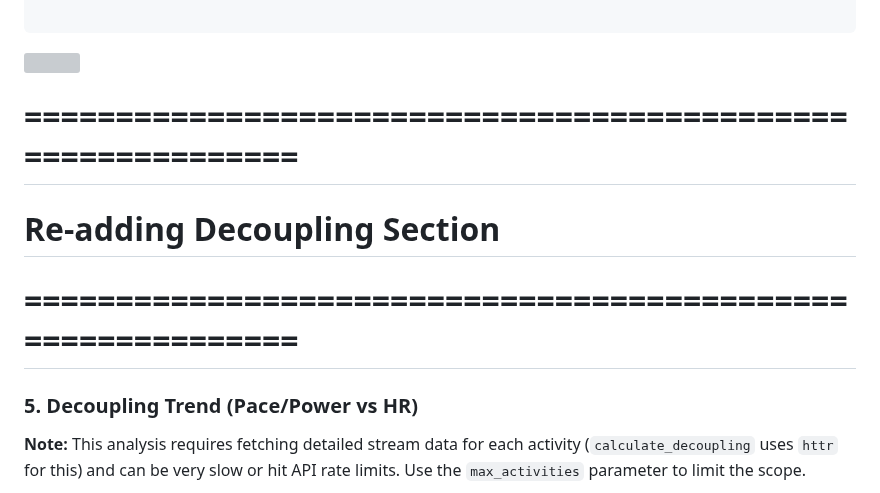
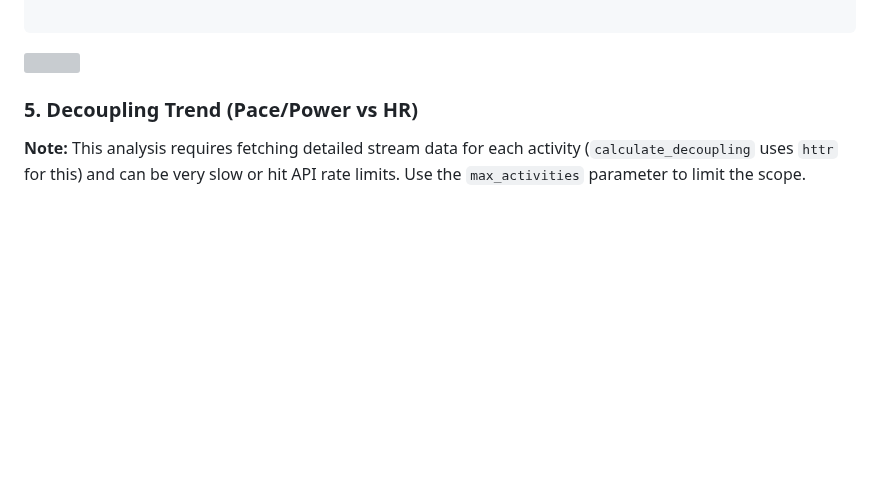
Before and after one commit to HzaCode/Athlytics, a Markdown page: README.md, the part around the change. Drawn GitHub-style; blank space fills up the shorter version; grey boxes are pictures that could not be loaded.

````diff
--- a/README.md
+++ b/README.md
@@ -249,9 +249,7 @@ plot_pbs(
 ```
 ![](https://gaudy-pipe-239.notion.site/image/attachment%3Af5624d35-ad3d-4242-aefc-7cf49881b777%3Aimage.png?table=block&id=1cbfc401-a191-808d-a62b-faa76e4beb5f&spaceId=1d079353-f9e2-45ba-8b15-cf2f96e168c5&width=1420&userId=&cache=v2)
 
-# ============================================================
-# Re-adding Decoupling Section
-# ============================================================
+
 ### 5. Decoupling Trend (Pace/Power vs HR)
 
 **Note:** This analysis requires fetching detailed stream data for each activity (`calculate_decoupling` uses `httr` for this) and can be very slow or hit API rate limits. Use the `max_activities` parameter to limit the scope.
````
